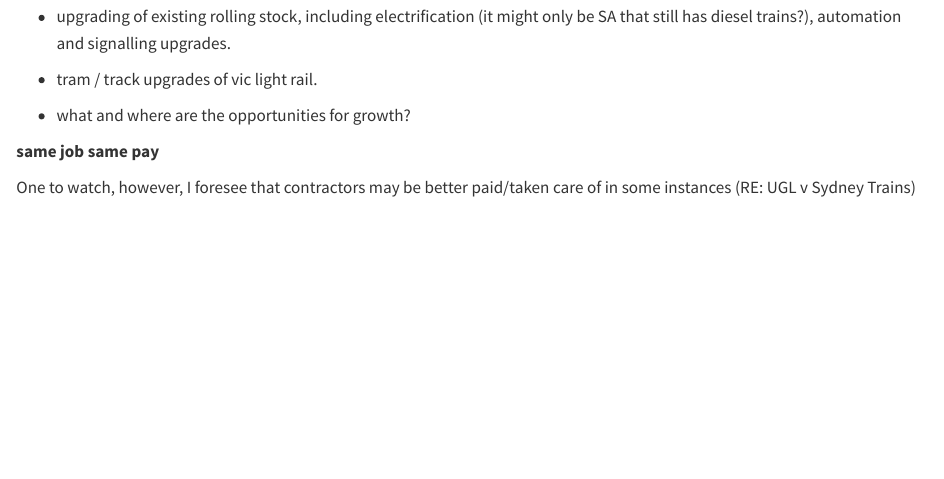
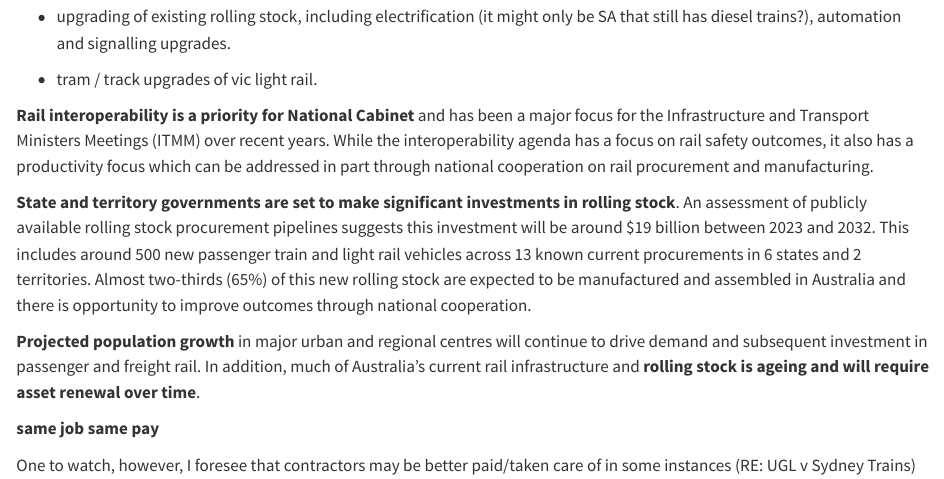
Before and after one commit to amwu-nrc/industry-policy-book, a Quarto document (rail.qmd): the page in a window 1100 px wide, from 560 px down. Rendered offline with R 4.5, knitr and Pandoc in place of Quarto, with nearby package versions.

Commit message:
Add growth opportunities

```diff
--- a/rail.qmd
+++ b/rail.qmd
@@ -16,9 +16,11 @@ According to IBISWorld, railway equipment manufacturing and repair in Australia
 
 -   tram / track upgrades of vic light rail.
 
-<!-- -->
+**Rail interoperability is a priority for National Cabinet** and has been a major focus for the Infrastructure and Transport Ministers Meetings (ITMM) over recent years. While the interoperability agenda has a focus on rail safety outcomes, it also has a productivity focus which can be addressed in part through national cooperation on rail procurement and manufacturing.
 
--   what and where are the opportunities for growth?
+**State and territory governments are set to make significant investments in rolling stock**. An assessment of publicly available rolling stock procurement pipelines suggests this investment will be around \$19 billion between 2023 and 2032. This includes around 500 new passenger train and light rail vehicles across 13 known current procurements in 6 states and 2 territories. Almost two-thirds (65%) of this new rolling stock are expected to be manufactured and assembled in Australia and there is opportunity to improve outcomes through national cooperation.
+
+**Projected population growth** in major urban and regional centres will continue to drive demand and subsequent investment in passenger and freight rail. In addition, much of Australia’s current rail infrastructure and **rolling stock is ageing and will require asset renewal over time**.
 
 **same job same pay**
 
```
